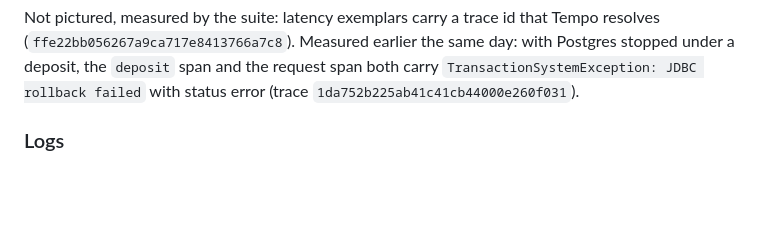
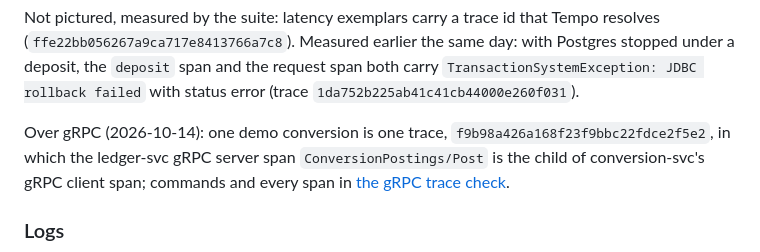
Before and after one commit to sean-huni/ezeebit-wallet, a Markdown page: EVIDENCE.md, the part around the change. GitHub-like rendering; blank space fills up the shorter version.

Commit message:
Trace continuity over the ledger gRPC seam measured live: one conversion, one trace
- docs/observability/verification/2026-10-14-grpc-trace.md: worktree fleet at 0cdc830, one README
  demo conversion (201 COMPLETED), its trace found in Tempo through Grafana's datasource proxy by the
  merchant in the URL, every span decoded.
- Trace f9b98a426a168f23f9bbc22fdce2f5e2: 8 spans, one trace id; ledger-svc SERVER
  ConversionPostings/Post 820132262de3aa14 has parent 4359704be8bc701f, conversion-svc's CLIENT span.
  Two fleet-check conversions show the same link. Control: an unknown trace id answers 404.
- EVIDENCE.md Traces: one line pointing at the check.
- Live fleet.sh status with the 201 check: RESULT: healthy, all 16 checks passed.

No red: this is a measurement of existing behaviour, and it held.

Claude-Session: https://claude.ai/code/session_01DpaPR35PxFK4gpEaTSDb9U

```diff
--- a/EVIDENCE.md
+++ b/EVIDENCE.md
@@ -196,6 +196,8 @@ Not pictured, measured by the suite: latency exemplars carry a trace id that Tem
 (`ffe22bb056267a9ca717e8413766a7c8`). Measured earlier the same day: with Postgres stopped under a
 deposit, the `deposit` span and the request span both carry `TransactionSystemException: JDBC rollback
 failed` with status error (trace `1da752b225ab41c41cb44000e260f031`).
+
+Over gRPC (2026-10-14): one demo conversion is one trace, `f9b98a426a168f23f9bbc22fdce2f5e2`, in which the ledger-svc gRPC server span `ConversionPostings/Post` is the child of conversion-svc's gRPC client span; commands and every span in [the gRPC trace check](docs/observability/verification/2026-10-14-grpc-trace.md).
 
 ### Logs
 
```
Also changed, not shown: 1 other file.
